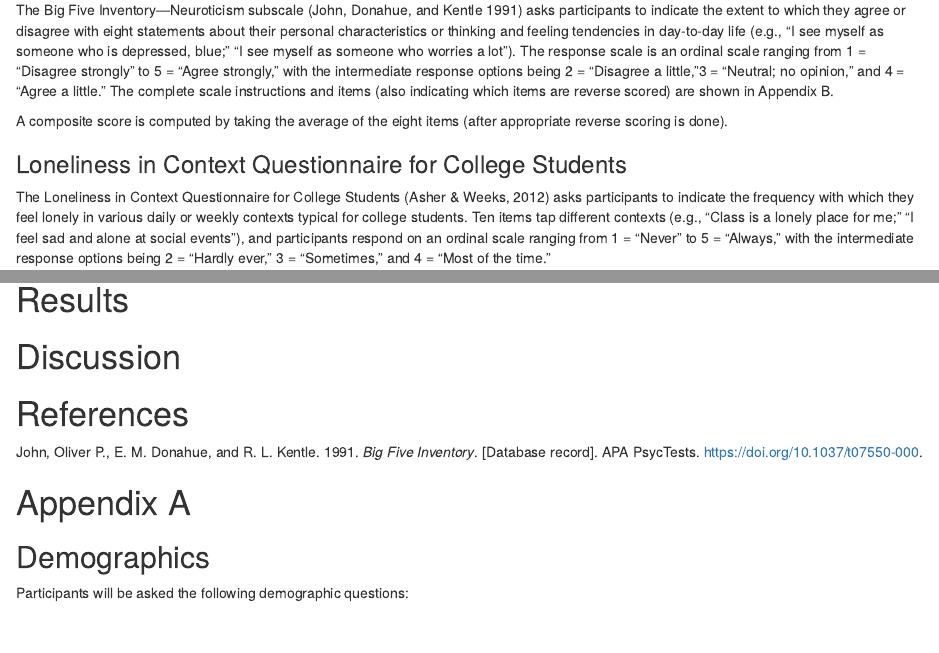
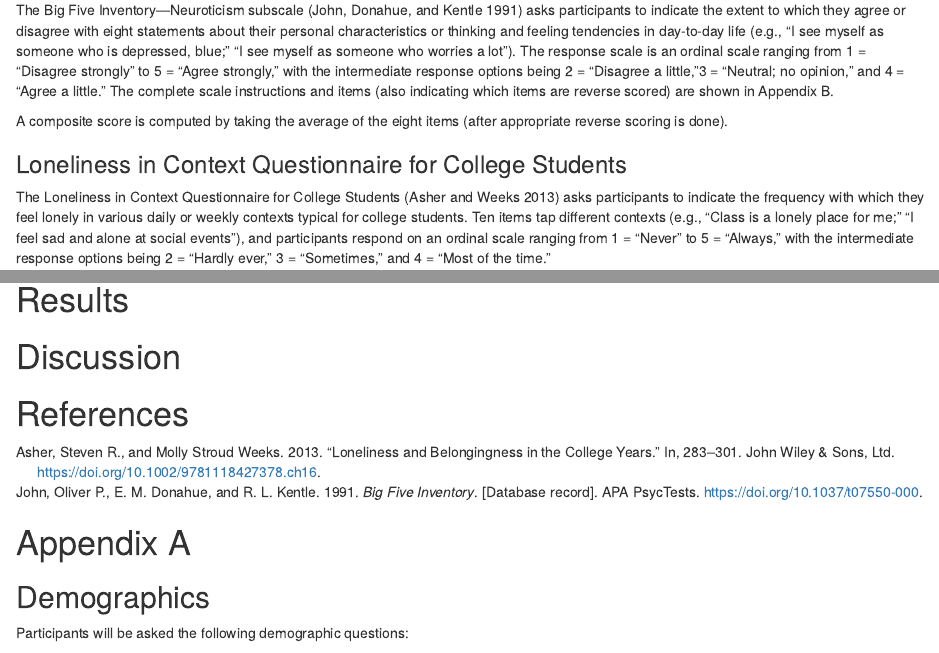
Before and after one commit to caroharmstrong/reproducibility-project, an R Markdown document (report/NEW-reproducibility-project-manuscript.Rmd): the page in a window 1100 px wide, from 970 px down, and a second part further down, joined at a grey line. Rendered offline with R 4.5, knitr and Pandoc, with nearby package versions; some code elsewhere in the file could not run offline.

Commit message:
Added Asher & Weeks reference, but need to fix it...

```diff
--- a/report/NEW-reproducibility-project-manuscript.Rmd
+++ b/report/NEW-reproducibility-project-manuscript.Rmd
@@ -90,7 +90,7 @@ A composite score is computed by taking the average of the eight items (after ap
 
 ### Loneliness in Context Questionnaire for College Students
 
-The Loneliness in Context Questionnaire for College Students (Asher & Weeks, 2012) asks participants to indicate the frequency with which they feel lonely in various daily or weekly contexts typical for college students. Ten items tap different contexts (e.g., "Class is a lonely place for me;" "I feel sad and alone at social events"), and participants respond on an ordinal scale ranging from 1 = "Never" to 5 = "Always," with the intermediate response options being 2 = "Hardly ever," 3 = "Sometimes," and 4 = "Most of the time."
+The Loneliness in Context Questionnaire for College Students [@asher2013] asks participants to indicate the frequency with which they feel lonely in various daily or weekly contexts typical for college students. Ten items tap different contexts (e.g., "Class is a lonely place for me;" "I feel sad and alone at social events"), and participants respond on an ordinal scale ranging from 1 = "Never" to 5 = "Always," with the intermediate response options being 2 = "Hardly ever," 3 = "Sometimes," and 4 = "Most of the time."
 
 A composite score is computed by taking the average of the ten items.
 
--- a/report/references.bib
+++ b/report/references.bib
@@ -7,3 +7,13 @@
 	doi = {10.1037/t07550-000},
 	langid = {en}
 }
+
+
+@inbook{asher2013,
+	title = {Loneliness and Belongingness in the College Years},
+	author = {Asher, Steven R. and Weeks, Molly Stroud},
+	year = {2013},
+	date = {2013},
+	publisher = {John Wiley & Sons, Ltd},
+	pages = {283--301},
+	doi = {10.1002/9781118427378.ch16},
@@ -9,0 +23,3 @@
+DOI: 10.1002/9781118427378.ch16},
+	langid = {en}
+}
```
Also changed, not shown: report/NEW-reproducibility-project-manuscript.pdf, report/NEW-reproducibility-project-manuscript.tex, report/NEW-reproducibility-project-manuscript_files/figure-latex/histogram-1.pdf, report/NEW-reproducibility-project-manuscript_files/figure-latex/histogram-2.pdf, report/NEW-reproducibility-project-manuscript.Rmd (6 more changed lines), report/references.bib (3 more changed lines).
